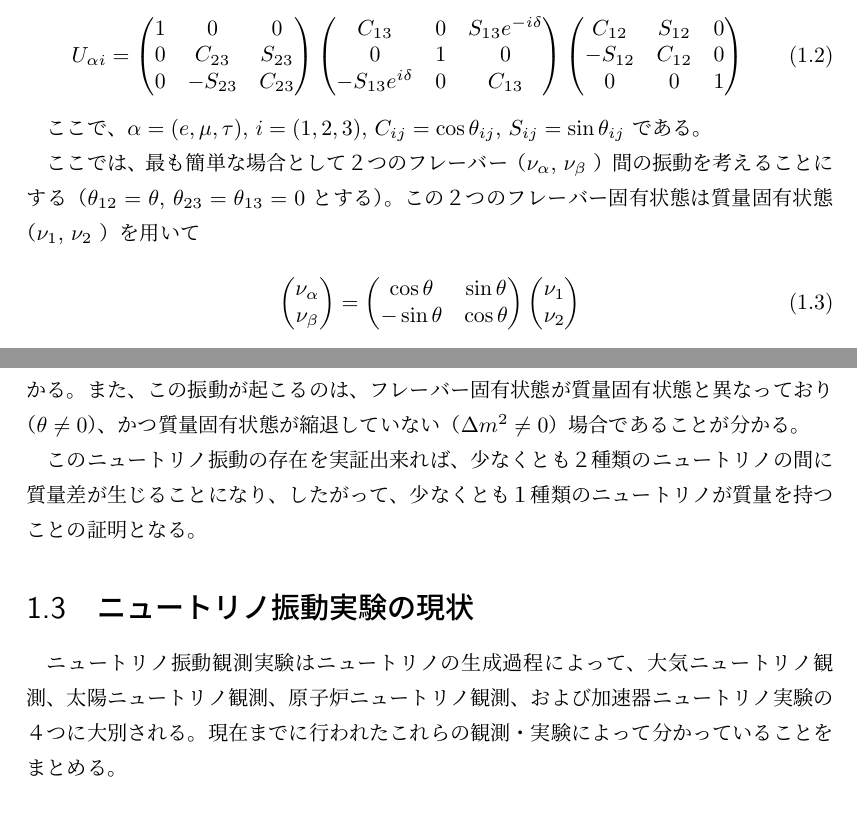
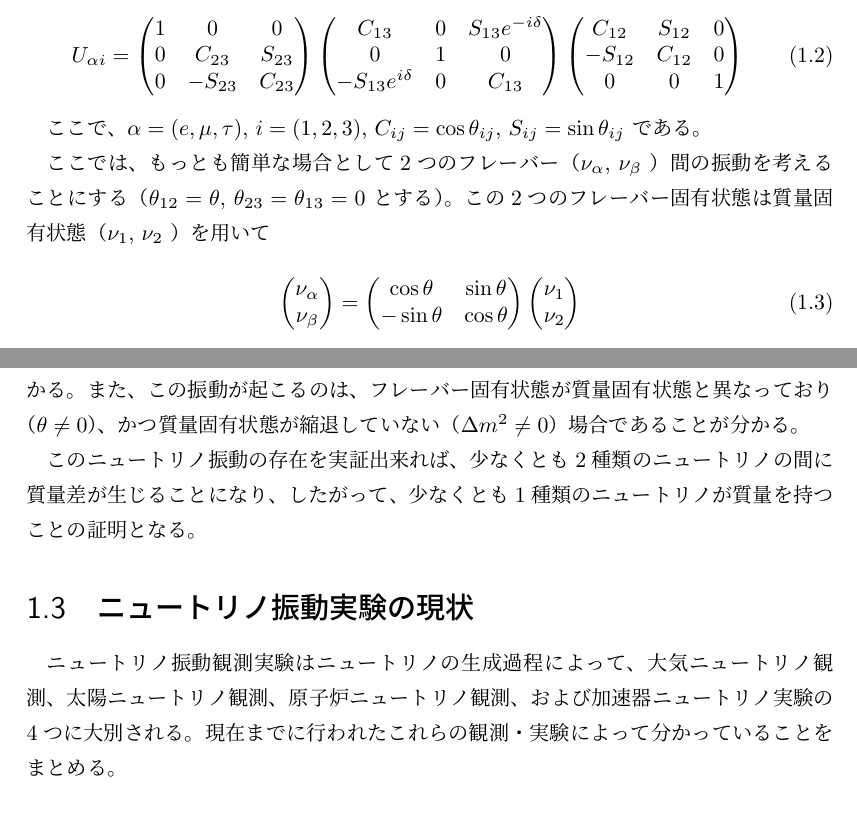
Before and after one commit to shotakaha/masterthesis, a LaTeX document (luatex/main.tex, which reads luatex/ch1/ch1.tex): two parts of pages 4 and 5 of 6, joined at a grey line, cut so that both start at the same text. Compiled offline with LuaLaTeX.

Commit message:
fix(luatex/ch1/ch1.tex): 算用数字を半角数字に変更した

```diff
--- a/luatex/ch1/ch1.tex
+++ b/luatex/ch1/ch1.tex
@@ -107,7 +107,7 @@ $C_{ij} = \cos \theta_{ij}$,
 $S_{ij} = \sin \theta_{ij}$
 である。
 
-ここでは、最も簡単な場合として２つのフレーバー
+ここでは、もっとも簡単な場合として2つのフレーバー
 （
 $\nu_{\alpha}$,
 $\nu_{\beta}$
@@ -117,7 +117,7 @@ $\nu_{\beta}$
 $\theta_{12} = \theta$,
 $\theta_{23} = \theta_{13} = 0$
 とする）。
-この２つのフレーバー固有状態は質量固有状態
+この2つのフレーバー固有状態は質量固有状態
 （
 $\nu_{1}$,
 $\nu_{2}$
@@ -251,8 +251,8 @@ $\Delta m^{2} \equiv |m_{1}^{2} - m_{2}^{2}|$ は質量二乗差のことであ
 かつ質量固有状態が縮退していない（$\Delta m^{2} \neq 0$）場合であることが分かる。
 
 このニュートリノ振動の存在を実証出来れば、
-少なくとも２種類のニュートリノの間に質量差が生じることになり、
-したがって、少なくとも１種類のニュートリノが質量を持つことの証明となる。
+少なくとも2種類のニュートリノの間に質量差が生じることになり、
+したがって、少なくとも1種類のニュートリノが質量を持つことの証明となる。
 
 
 %\subsubsection{$\nu_{\mu} \rightarrow \nu_{x} \ 振動$}
```
Also changed, not shown: luatex/ch1/ch1.tex (2 more changed lines).
